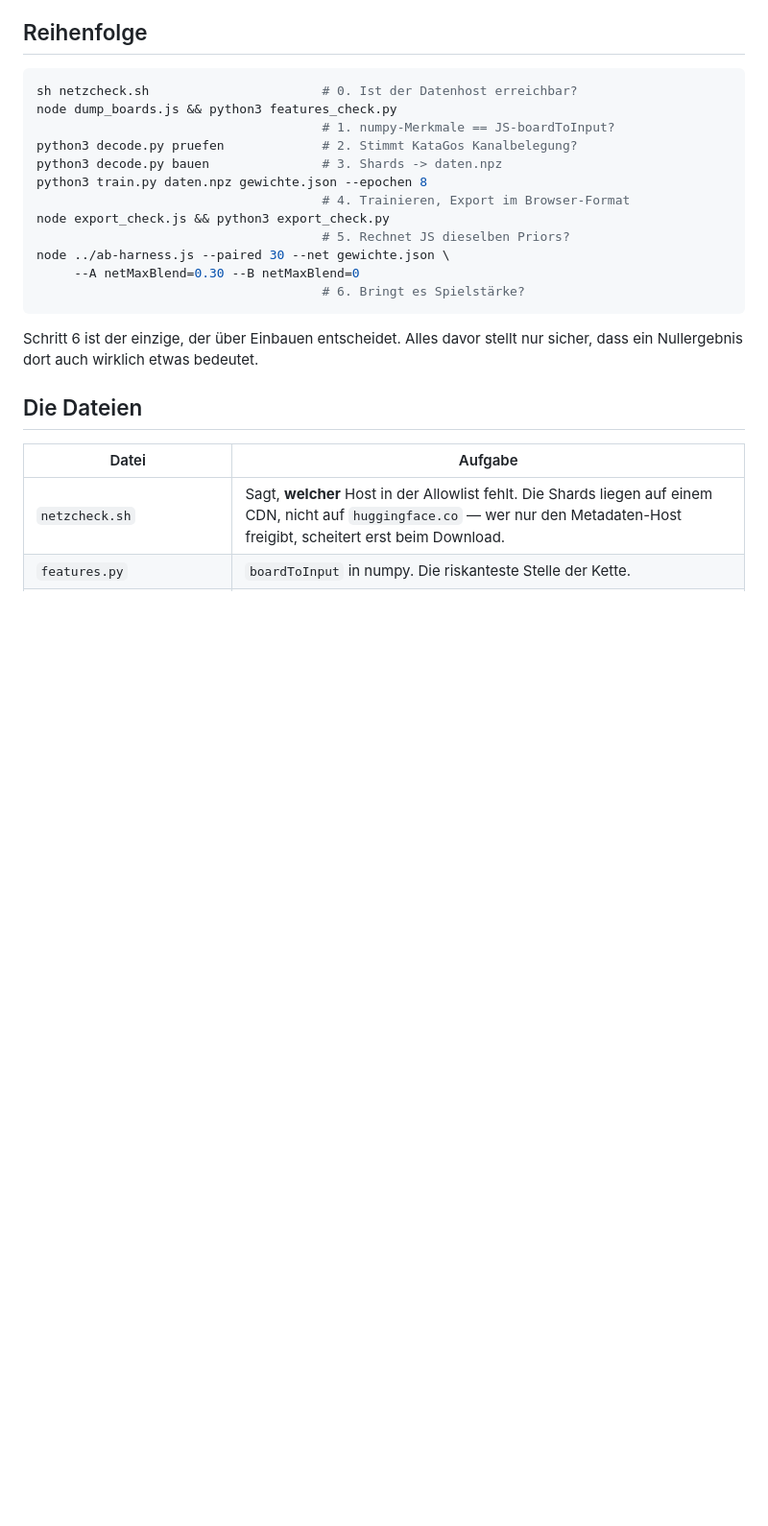
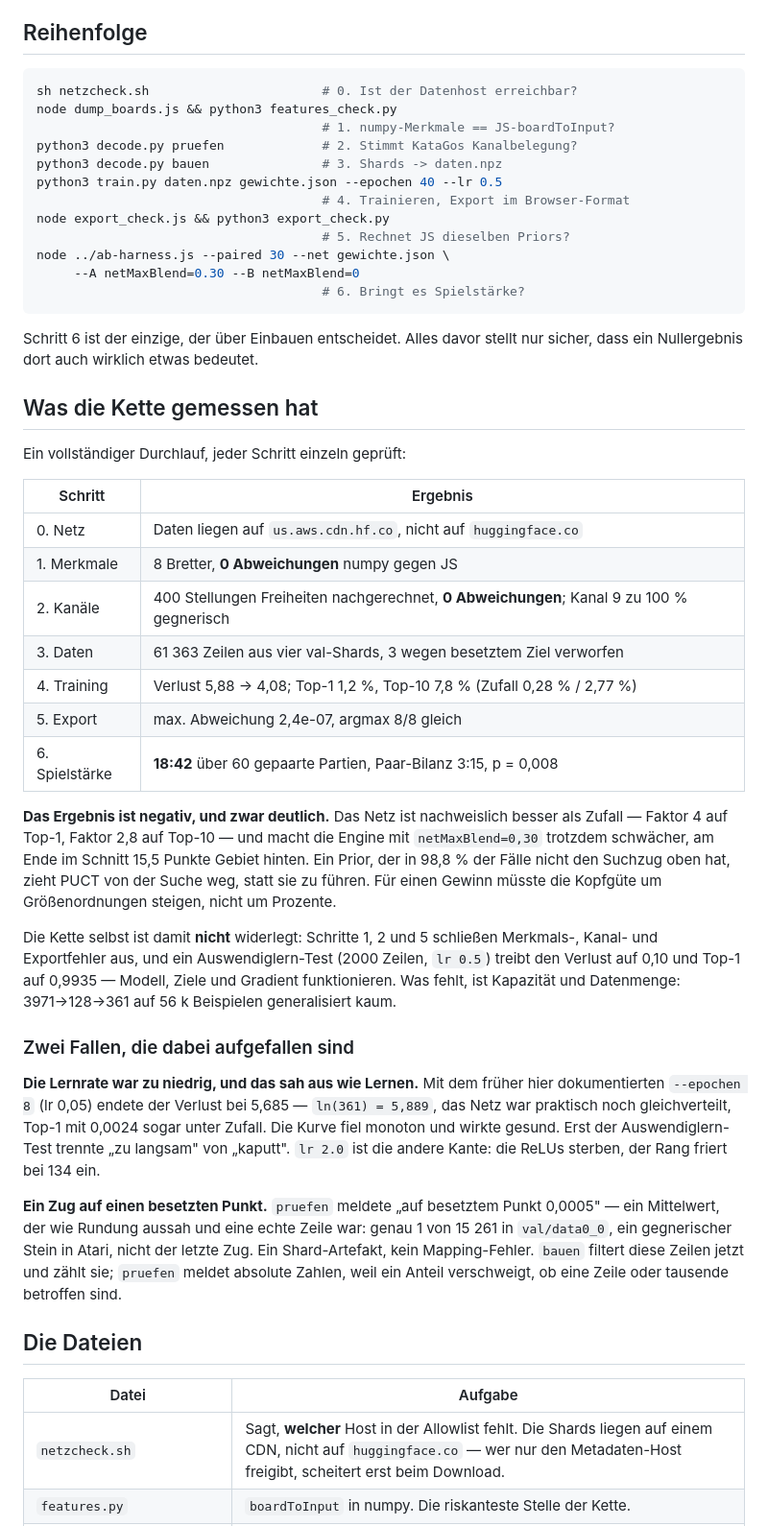
Before and after one commit to Hazeberry/Go-, a Markdown page: distillation/README.md, the part around the change. Shown at 96% size. Rendered like a GitHub page; blank space fills up the shorter version.

Commit message:
Record the KataGo distillation result: measured, and it makes play weaker
Full chain run end to end. Every verification step passes: features 0
deviations against JS, liberties 0 deviations on 400 positions, export
max 2.4e-07 with argmax 8/8 identical. The net also clears random for
the first time — Top-1 1.2%, Top-10 7.8% against 0.28%/2.77%.

Step 6 still says no: 18:42 over 60 paired games with netMaxBlend=0.30,
pair balance 3:15, p = 0.008, and 15.5 points of territory behind at the
end. A prior that misses the search move 98.8% of the time pulls PUCT
away from the search rather than guiding it. netMaxBlend stays 0.

Also corrects the documented training call. --epochen 8 at lr 0.05 ended
at loss 5.685 against ln(361) = 5.889 — the net was still essentially
uniform while the loss curve fell monotonically and looked healthy. A
memorization test (2000 rows, lr 0.5) reaches loss 0.10 and Top-1 0.9935,
which is what separates "too slow" from "broken" and clears the chain.
The sequence now documents --epochen 40 --lr 0.5.

Co-Authored-By: Claude Opus 5 <noreply@anthropic.com>
Claude-Session: https://claude.ai/code/session_01Wyoj5KSeHTjb8xrAkXwXJd

```diff
--- a/distillation/README.md
+++ b/distillation/README.md
@@ -17,7 +17,7 @@ node dump_boards.js && python3 features_check.py
                                       # 1. numpy-Merkmale == JS-boardToInput?
 python3 decode.py pruefen             # 2. Stimmt KataGos Kanalbelegung?
 python3 decode.py bauen               # 3. Shards -> daten.npz
-python3 train.py daten.npz gewichte.json --epochen 8
+python3 train.py daten.npz gewichte.json --epochen 40 --lr 0.5
                                       # 4. Trainieren, Export im Browser-Format
 node export_check.js && python3 export_check.py
                                       # 5. Rechnet JS dieselben Priors?
@@ -28,6 +28,49 @@ node ../ab-harness.js --paired 30 --net gewichte.json \
 
 Schritt 6 ist der einzige, der über Einbauen entscheidet. Alles davor stellt
 nur sicher, dass ein Nullergebnis dort auch wirklich etwas bedeutet.
+
+## Was die Kette gemessen hat
+
+Ein vollständiger Durchlauf, jeder Schritt einzeln geprüft:
+
+| Schritt | Ergebnis |
+|---|---|
+| 0. Netz | Daten liegen auf `us.aws.cdn.hf.co`, nicht auf `huggingface.co` |
+| 1. Merkmale | 8 Bretter, **0 Abweichungen** numpy gegen JS |
+| 2. Kanäle | 400 Stellungen Freiheiten nachgerechnet, **0 Abweichungen**; Kanal 9 zu 100 % gegnerisch |
+| 3. Daten | 61 363 Zeilen aus vier val-Shards, 3 wegen besetztem Ziel verworfen |
+| 4. Training | Verlust 5,88 → 4,08; Top-1 1,2 %, Top-10 7,8 % (Zufall 0,28 % / 2,77 %) |
+| 5. Export | max. Abweichung 2,4e-07, argmax 8/8 gleich |
+| 6. Spielstärke | **18:42** über 60 gepaarte Partien, Paar-Bilanz 3:15, p = 0,008 |
+
+**Das Ergebnis ist negativ, und zwar deutlich.** Das Netz ist nachweislich
+besser als Zufall — Faktor 4 auf Top-1, Faktor 2,8 auf Top-10 — und macht die
+Engine mit `netMaxBlend=0,30` trotzdem schwächer, am Ende im Schnitt 15,5
+Punkte Gebiet hinten. Ein Prior, der in 98,8 % der Fälle nicht den Suchzug
+oben hat, zieht PUCT von der Suche weg, statt sie zu führen. Für einen
+Gewinn müsste die Kopfgüte um Größenordnungen steigen, nicht um Prozente.
+
+Die Kette selbst ist damit **nicht** widerlegt: Schritte 1, 2 und 5 schließen
+Merkmals-, Kanal- und Exportfehler aus, und ein Auswendiglern-Test (2000
+Zeilen, `lr 0.5`) treibt den Verlust auf 0,10 und Top-1 auf 0,9935 — Modell,
+Ziele und Gradient funktionieren. Was fehlt, ist Kapazität und Datenmenge:
+3971→128→361 auf 56 k Beispielen generalisiert kaum.
+
+### Zwei Fallen, die dabei aufgefallen sind
+
+**Die Lernrate war zu niedrig, und das sah aus wie Lernen.** Mit dem früher
+hier dokumentierten `--epochen 8` (lr 0,05) endete der Verlust bei 5,685 —
+`ln(361) = 5,889`, das Netz war praktisch noch gleichverteilt, Top-1 mit
+0,0024 sogar unter Zufall. Die Kurve fiel monoton und wirkte gesund. Erst der
+Auswendiglern-Test trennte „zu langsam" von „kaputt". `lr 2.0` ist die andere
+Kante: die ReLUs sterben, der Rang friert bei 134 ein.
+
+**Ein Zug auf einen besetzten Punkt.** `pruefen` meldete „auf besetztem Punkt
+0,0005" — ein Mittelwert, der wie Rundung aussah und eine echte Zeile war:
+genau 1 von 15 261 in `val/data0_0`, ein gegnerischer Stein in Atari, nicht
+der letzte Zug. Ein Shard-Artefakt, kein Mapping-Fehler. `bauen` filtert diese
+Zeilen jetzt und zählt sie; `pruefen` meldet absolute Zahlen, weil ein Anteil
+verschweigt, ob eine Zeile oder tausende betroffen sind.
 
 ## Die Dateien
 
```
Also changed, not shown: README.md (+9 -0 lines).
